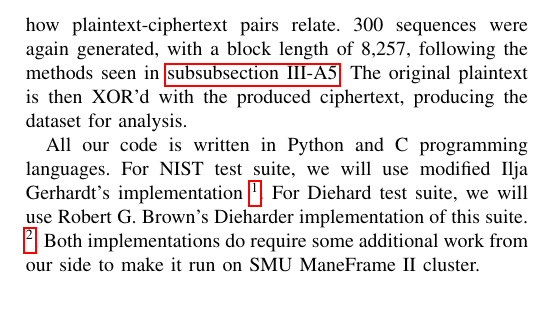
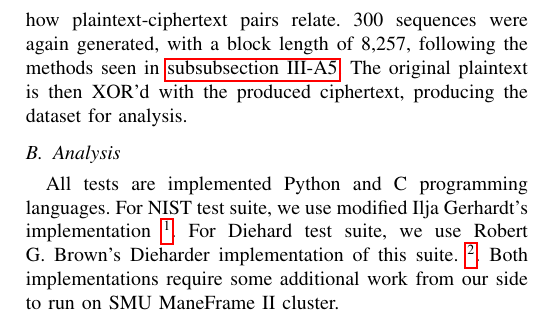
Before and after one commit to drake-smu/MainFrame_7349, a LaTeX paper (reports/main.tex): part of page 3 of 3, cut so that both start at the same text. Compiled offline with pdfLaTeX.

Commit message:
modified tense of last section

```diff
--- a/reports/main.tex
+++ b/reports/main.tex
@@ -124,8 +124,9 @@ The Random Plaintext dataset consists of 300 sequences. Each sequence is made of
 \subsubsection{Plaintext/Ciphertext Correlation}
 The Plaintext/Ciphertext Correlation is generated in order to study how plaintext-ciphertext pairs relate. 300 sequences were again generated, with a block length of 8,257, following the methods seen in \autoref{sssec:RPK}. The original plaintext is then XOR'd with the produced ciphertext, producing the dataset for analysis.
 
+\subsection{Analysis}
 
-All our code is written in Python and C programming languages. For NIST test suite, we will use modified Ilja Gerhardt's implementation \footnote{NIST implementation starter kit https://bit.ly/2Gkjdu1}. For Diehard test suite, we will use Robert G. Brown’s Dieharder implementation of this suite. \footnote{Dieharder implementation https://bit.ly/2Sm325J}. Both implementations do require some additional work from our side to make it run on SMU ManeFrame II cluster.
+All tests are implemented Python and C programming languages. For NIST test suite, we use modified Ilja Gerhardt's implementation \footnote{NIST implementation starter kit https://bit.ly/2Gkjdu1}. For Diehard test suite, we use Robert G. Brown’s Dieharder implementation of this suite. \footnote{Dieharder implementation https://bit.ly/2Sm325J}. Both implementations require some additional work from our side to run on SMU ManeFrame II cluster.
 
 %\cite{testsuite2}
 %bibtex is not working on this cite but we can fix that later!
```
Also changed, not shown: 2 other files.
